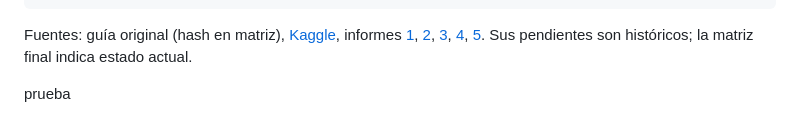
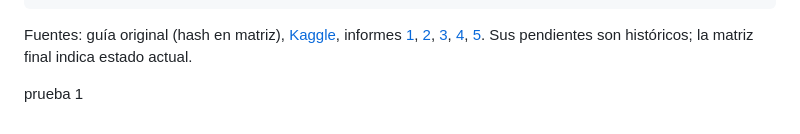
Before and after one commit to DavierGonz/ParcialBigData, a Markdown page: README.md, the part around the change. Rendered like a GitHub page.

Commit message:
docs: probar activacion automatica de Jenkins

```diff
--- a/README.md
+++ b/README.md
@@ -178,4 +178,4 @@ python scripts\build_report.py
 
 Fuentes: guía original (hash en matriz), [Kaggle](https://www.kaggle.com/datasets/sobhanmoosavi/us-accidents), informes [1](docs/informe-fase1.md), [2](docs/informe-fase2.md), [3](docs/informe-fase3.md), [4](docs/informe-fase4.md), [5](docs/informe-fase5.md). Sus pendientes son históricos; la matriz final indica estado actual.
 
-prueba
+prueba  1
```
